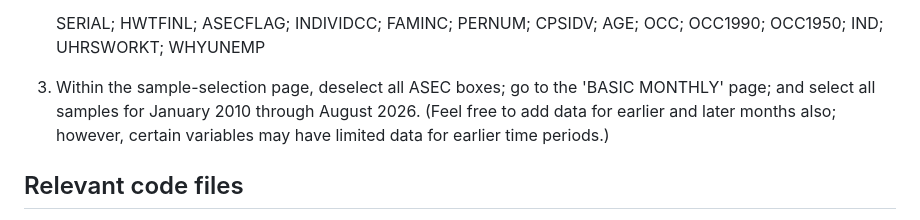
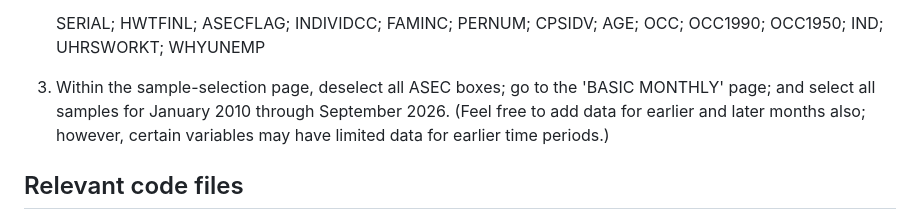
Before and after one commit to kburchfiel/employment_trends, a Markdown page: README.md, the part around the change. Rendered like a GitHub page.

Commit message:
Updated README to note that results now include data through September 2026

```diff
--- a/README.md
+++ b/README.md
@@ -44,7 +44,7 @@ Due to IPUMS's terms of use, I am not able to directly share the data file. Howe
 
     SERIAL; HWTFINL; ASECFLAG; INDIVIDCC; FAMINC; PERNUM; CPSIDV; AGE; OCC; OCC1990; OCC1950; IND; UHRSWORKT; WHYUNEMP
 
-1. Within the sample-selection page, deselect all ASEC boxes; go to the 'BASIC MONTHLY' page; and select all samples for January 2010 through August 2026. (Feel free to add data for earlier and later months also; however, certain variables may have limited data for earlier time periods.)
+1. Within the sample-selection page, deselect all ASEC boxes; go to the 'BASIC MONTHLY' page; and select all samples for January 2010 through September 2026. (Feel free to add data for earlier and later months also; however, certain variables may have limited data for earlier time periods.)
 
 
 
```
